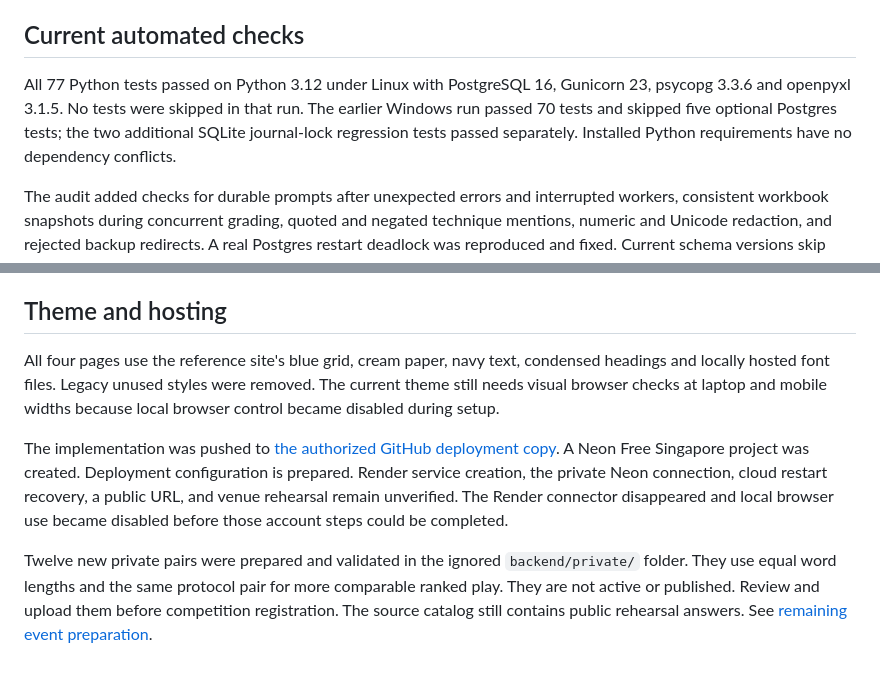
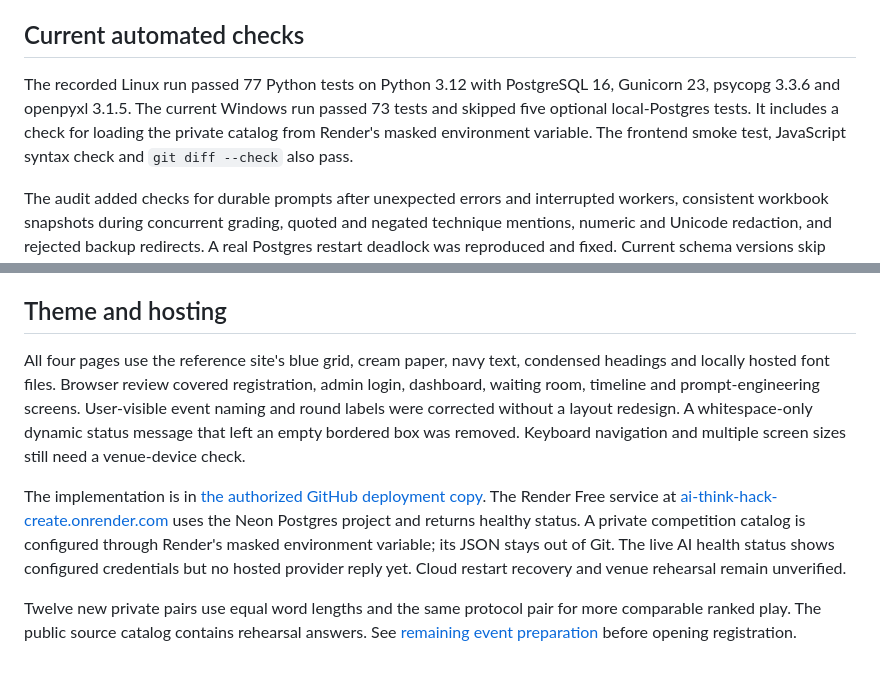
Before and after one commit to Akshitad23/Aarohan_2026, a Markdown page: docs/VERIFICATION.md, 2 parts joined by grey strips. Rendered like a GitHub page.

Commit message:
Update deployment verification record

```diff
--- a/docs/VERIFICATION.md
+++ b/docs/VERIFICATION.md
@@ -4,7 +4,7 @@ Checked on 30 October 2026 using Windows and Ubuntu under WSL. Automated tests u
 
 ## Current automated checks
 
-All 77 Python tests passed on Python 3.12 under Linux with PostgreSQL 16, Gunicorn 23, psycopg 3.3.6 and openpyxl 3.1.5. No tests were skipped in that run. The earlier Windows run passed 70 tests and skipped five optional Postgres tests; the two additional SQLite journal-lock regression tests passed separately. Installed Python requirements have no dependency conflicts.
+The recorded Linux run passed 77 Python tests on Python 3.12 with PostgreSQL 16, Gunicorn 23, psycopg 3.3.6 and openpyxl 3.1.5. The current Windows run passed 73 tests and skipped five optional local-Postgres tests. It includes a check for loading the private catalog from Render's masked environment variable. The frontend smoke test, JavaScript syntax check and `git diff --check` also pass.
 
 The audit added checks for durable prompts after unexpected errors and interrupted workers, consistent workbook snapshots during concurrent grading, quoted and negated technique mentions, numeric and Unicode redaction, and rejected backup redirects. A real Postgres restart deadlock was reproduced and fixed. Current schema versions skip repeated startup changes; a regression checks initialization while another connection holds a read transaction.
 
@@ -41,8 +41,8 @@ The real local Ollama path also passed with the installed `gemma3:4b` model and
 
 ## Theme and hosting
 
-All four pages use the reference site's blue grid, cream paper, navy text, condensed headings and locally hosted font files. Legacy unused styles were removed. The current theme still needs visual browser checks at laptop and mobile widths because local browser control became disabled during setup.
+All four pages use the reference site's blue grid, cream paper, navy text, condensed headings and locally hosted font files. Browser review covered registration, admin login, dashboard, waiting room, timeline and prompt-engineering screens. User-visible event naming and round labels were corrected without a layout redesign. A whitespace-only dynamic status message that left an empty bordered box was removed. Keyboard navigation and multiple screen sizes still need a venue-device check.
 
-The implementation was pushed to [the authorized GitHub deployment copy](https://github.com/Akshitad23/Aarohan_2026). A Neon Free Singapore project was created. Deployment configuration is prepared. Render service creation, the private Neon connection, cloud restart recovery, a public URL, and venue rehearsal remain unverified. The Render connector disappeared and local browser use became disabled before those account steps could be completed.
+The implementation is in [the authorized GitHub deployment copy](https://github.com/Akshitad23/Aarohan_2026). The Render Free service at [ai-think-hack-create.onrender.com](https://ai-think-hack-create.onrender.com) uses the Neon Postgres project and returns healthy status. A private competition catalog is configured through Render's masked environment variable; its JSON stays out of Git. The live AI health status shows configured credentials but no hosted provider reply yet. Cloud restart recovery and venue rehearsal remain unverified.
 
-Twelve new private pairs were prepared and validated in the ignored `backend/private/` folder. They use equal word lengths and the same protocol pair for more comparable ranked play. They are not active or published. Review and upload them before competition registration. The source catalog still contains public rehearsal answers. See [remaining event preparation](READINESS.md).
+Twelve new private pairs use equal word lengths and the same protocol pair for more comparable ranked play. The public source catalog contains rehearsal answers. See [remaining event preparation](READINESS.md) before opening registration.
```
